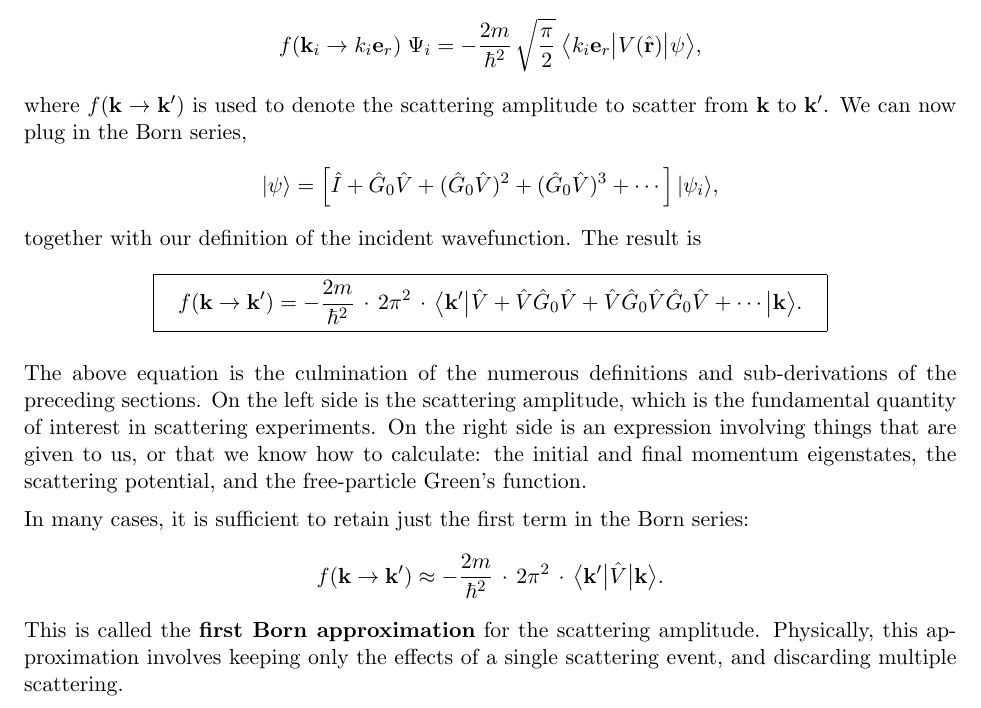
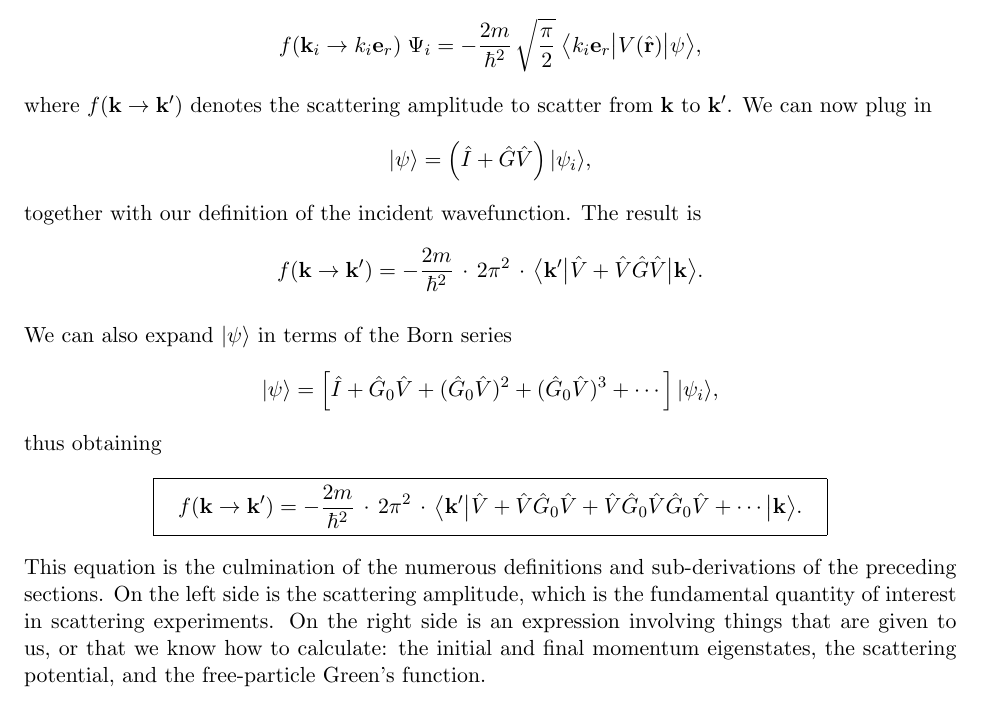
Before and after one commit to seewhydee/ntuphys_nb, a LaTeX paper (PH4401/latex/00_scattering.tex): part of page 13 of 13, cut so that both start at the same text. Compiled offline with pdfLaTeX.

Commit message:
Tweak scattering amplitude formula

```diff
--- a/PH4401/latex/00_scattering.tex
+++ b/PH4401/latex/00_scattering.tex
@@ -602,16 +602,19 @@ corresponding to the wave-vector $\mathbf{k} = k_i\mathbf{e}_r$.
 Comparing this to the above definition of the scattering amplitude, we
 obtain
 $$f(\mathbf{k}_i\rightarrow k_i\mathbf{e}_r )\; \Psi_i = - \frac{2m}{\hbar^2} \,\sqrt{\frac{\pi}{2}} \; \big\langle k_i \mathbf{e}_r \big|V(\hat{\mathbf{r}})\big|\psi\big\rangle,$$
-where $f(\mathbf{k}\rightarrow \mathbf{k}')$ is used to denote the
-scattering amplitude to scatter from $\mathbf{k}$ to $\mathbf{k}'$.
-We can now plug in the Born series,
-$$\begin{aligned}|\psi\rangle = \left[\hat{I} + \hat{G}_0 \hat{V} + (\hat{G}_0 \hat{V})^2 + (\hat{G}_0 \hat{V})^3 + \cdots\right]|\psi_i\rangle, \\
-\end{aligned}$$
+where $f(\mathbf{k}\rightarrow \mathbf{k}')$ denotes the scattering
+amplitude to scatter from $\mathbf{k}$ to $\mathbf{k}'$.  We can now
+plug in
+$$|\psi\rangle = \left(\hat{I} + \hat{G}\hat{V}\right)|\psi_i\rangle,$$
 together with our definition of the incident wavefunction.  The result
 is
+$$f(\mathbf{k}\rightarrow \mathbf{k}') = - \frac{2m}{\hbar^2} \,\cdot \, 2\pi^2 \,\cdot\, \big\langle \mathbf{k}'\big| \hat{V} + \hat{V}\hat{G} \hat{V} \big|\mathbf{k}\big\rangle.$$
+
+We can also expand $|\psi\rangle$ in terms of the Born series
+$$|\psi\rangle = \left[\hat{I} + \hat{G}_0 \hat{V} + (\hat{G}_0 \hat{V})^2 + (\hat{G}_0 \hat{V})^3 + \cdots\right]|\psi_i\rangle,$$
+thus obtaining
 $$\boxed{\;\;\;f(\mathbf{k}\rightarrow \mathbf{k}') = - \frac{2m}{\hbar^2} \,\cdot \, 2\pi^2 \,\cdot\, \big\langle \mathbf{k}'\big| \hat{V} + \hat{V}\hat{G}_0 \hat{V} + \hat{V} \hat{G}_0 \hat{V} \hat{G}_0\hat{V} + \cdots \big|\mathbf{k}\big\rangle.\;\;\;}$$
-
-The above equation is the culmination of the numerous definitions and
+This equation is the culmination of the numerous definitions and
 sub-derivations of the preceding sections.  On the left side is the
 scattering amplitude, which is the fundamental quantity of interest in
 scattering experiments.  On the right side is an expression involving
@@ -619,13 +622,13 @@ things that are given to us, or that we know how to calculate: the
 initial and final momentum eigenstates, the scattering potential, and
 the free-particle Green's function.
 
-In many cases, it is sufficient to retain just the first term in the
-Born series:
-$$f(\mathbf{k}\rightarrow \mathbf{k}') \approx - \frac{2m}{\hbar^2} \,\cdot \, 2\pi^2 \,\cdot\, \big\langle \mathbf{k}'\big| \hat{V} \big|\mathbf{k}\big\rangle.$$
-This is called the \textbf{first Born approximation} for the
-scattering amplitude.  Physically, this approximation involves keeping
-only the effects of a single scattering event, and discarding multiple
-scattering.
+%% In many cases, it is sufficient to retain just the first term in the
+%% Born series:
+%% $$f(\mathbf{k}\rightarrow \mathbf{k}') \approx - \frac{2m}{\hbar^2} \,\cdot \, 2\pi^2 \,\cdot\, \big\langle \mathbf{k}'\big| \hat{V} \big|\mathbf{k}\big\rangle.$$
+%% This is called the \textbf{first Born approximation} for the
+%% scattering amplitude.  Physically, this approximation involves keeping
+%% only the effects of a single scattering event, and discarding multiple
+%% scattering.
 
 
 
```
